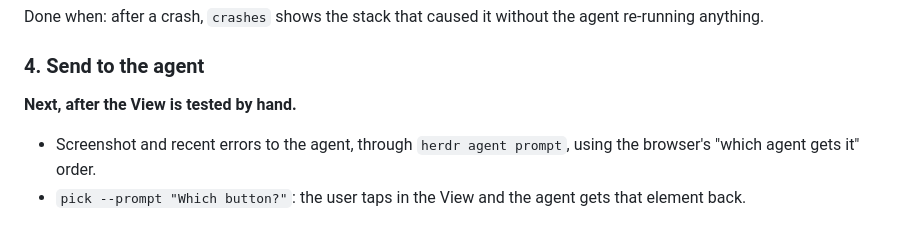
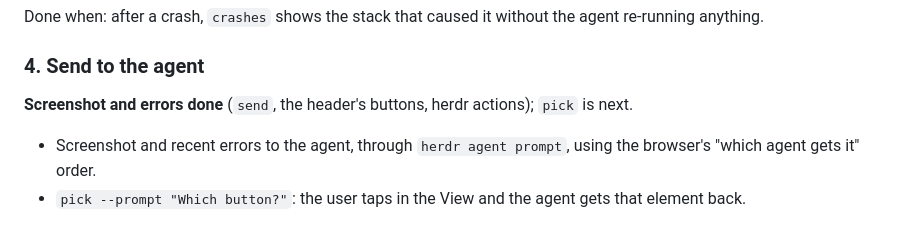
Before and after one commit to MattJColes/herdr-ios-simulator, a Markdown page: docs/FEATURES.md, the part around the change. GitHub-like rendering.

```diff
--- a/docs/FEATURES.md
+++ b/docs/FEATURES.md
@@ -81,7 +81,7 @@ anything.
 
 ### 4. Send to the agent
 
-**Next, after the View is tested by hand.**
+**Screenshot and errors done** (`send`, the header's buttons, herdr actions); `pick` is next.
 
 - Screenshot and recent errors to the agent, through `herdr agent prompt`, using the browser's
   "which agent gets it" order.
```
Also changed, not shown: README.md (+11 -3 lines), docs/screenshots/general.png (added), docs/screenshots/settings.png (added), 12 other files.
